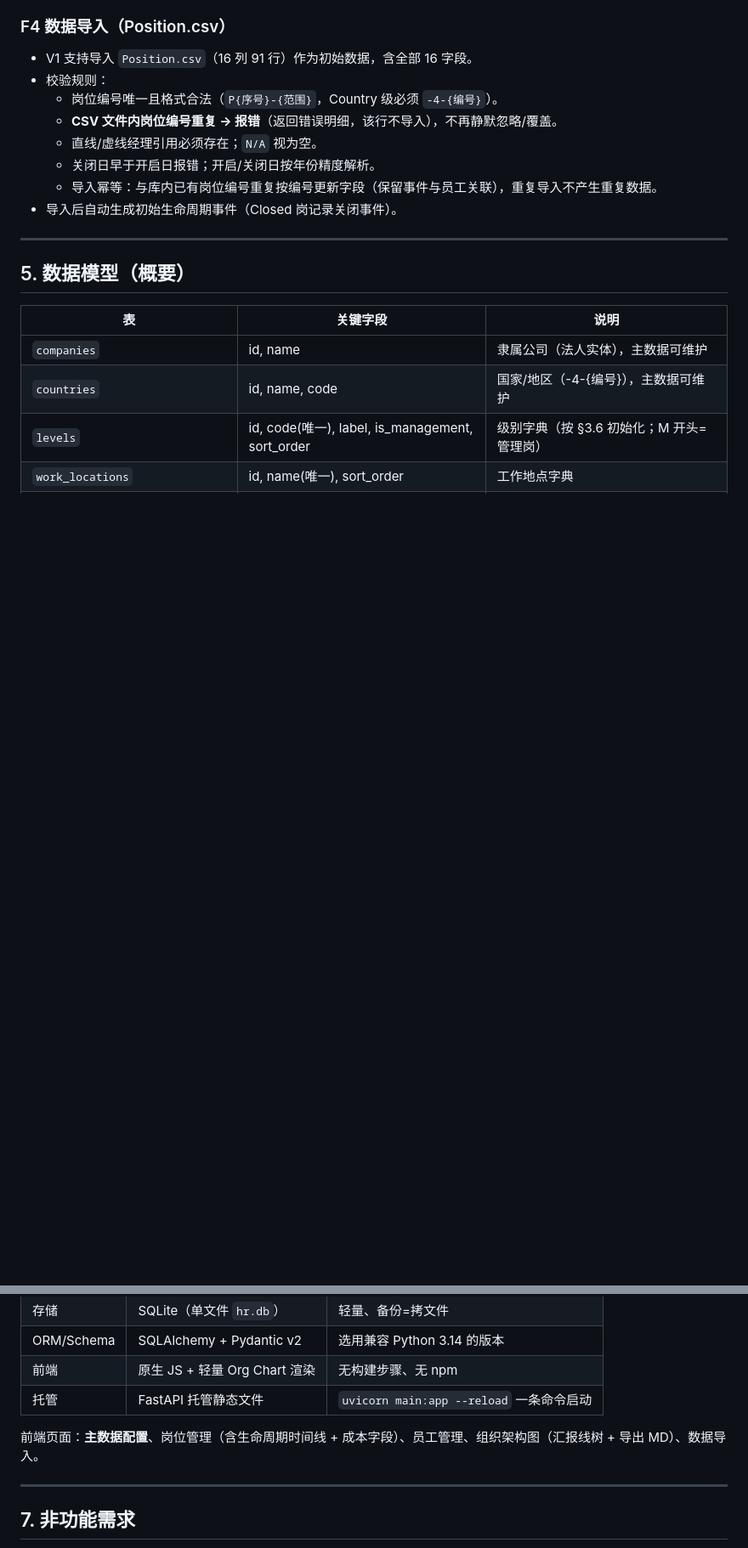
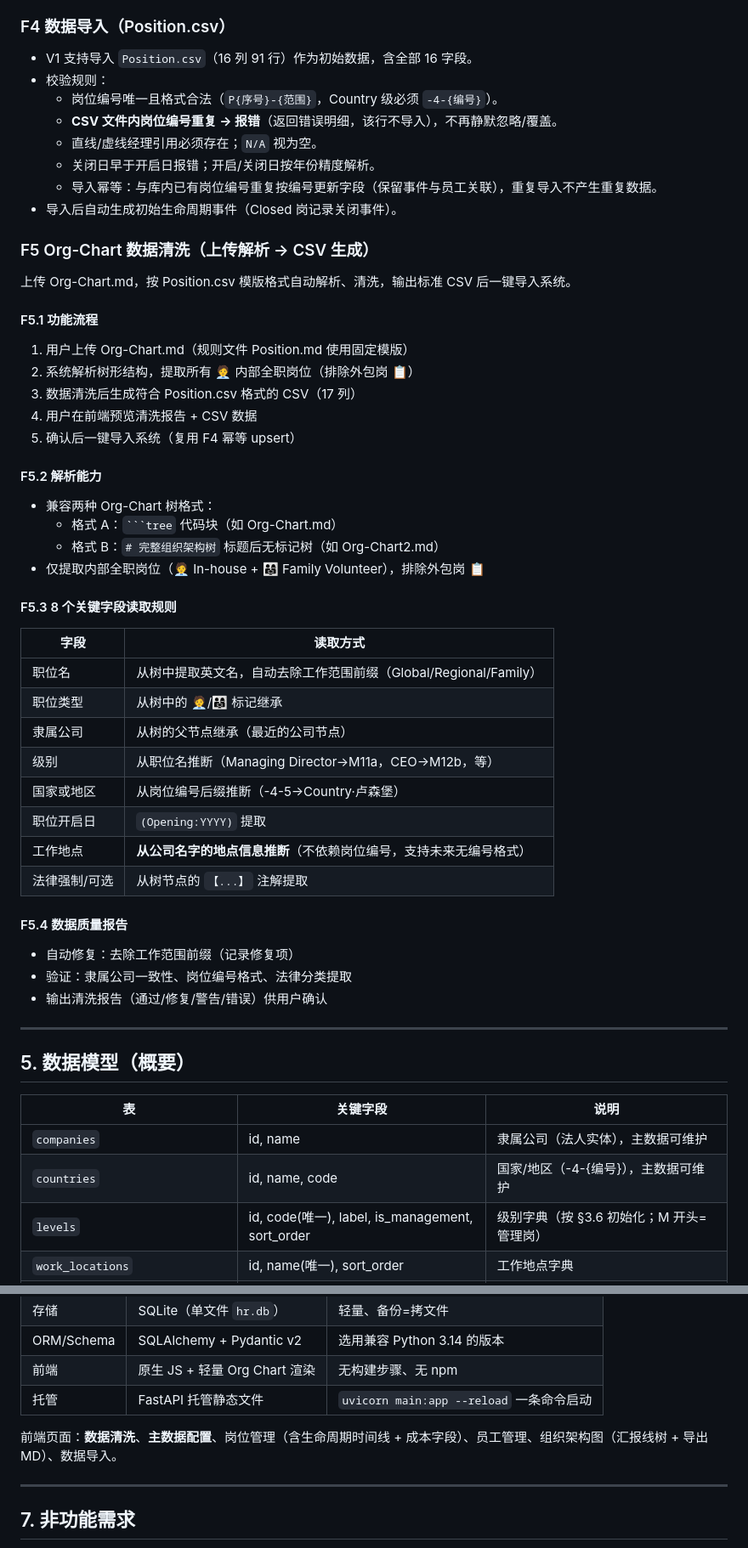
Before and after one commit to LinyunXIA/HR-Management, a Markdown page: docs/PRD.md, 2 parts joined by grey strips. Shown at 85% size. Drawn GitHub-style; blank space fills up the shorter version.

Commit message:
docs: PRD 新增 F5 Org-Chart 数据清洗功能
- 新增 F5: Org-Chart 数据清洗（上传解析 → CSV 生成 → 一键导入）
- 详细说明两种 Org-Chart 格式兼容（树块 / 无标记）
- 8 个关键字段读取规则：工作地点从公司名字推断（不依赖岗位编号）
- 数据质量报告（通过/修复/警告/错误）
- 前端新增数据清洗页
- 验收标准新增 #12: Org-Chart 数据清洗验证
- 版本规划纳入数据清洗功能

````diff
--- a/docs/PRD.md
+++ b/docs/PRD.md
@@ -286,6 +286,40 @@ Planned (编制规划) ──→ Open (招聘中) ──→ Offered (已录用)
   - 导入幂等：与库内已有岗位编号重复按编号更新字段（保留事件与员工关联），重复导入不产生重复数据。
 - 导入后自动生成初始生命周期事件（Closed 岗记录关闭事件）。
 
+### F5 Org-Chart 数据清洗（上传解析 → CSV 生成）
+
+上传 Org-Chart.md，按 Position.csv 模版格式自动解析、清洗，输出标准 CSV 后一键导入系统。
+
+#### F5.1 功能流程
+1. 用户上传 Org-Chart.md（规则文件 Position.md 使用固定模版）
+2. 系统解析树形结构，提取所有 🧑‍💼 内部全职岗位（排除外包岗 📋）
+3. 数据清洗后生成符合 Position.csv 格式的 CSV（17 列）
+4. 用户在前端预览清洗报告 + CSV 数据
+5. 确认后一键导入系统（复用 F4 幂等 upsert）
+
+#### F5.2 解析能力
+- 兼容两种 Org-Chart 树格式：
+  - 格式 A：` ```tree ` 代码块（如 Org-Chart.md）
+  - 格式 B：`# 完整组织架构树` 标题后无标记树（如 Org-Chart2.md）
+- 仅提取内部全职岗位（🧑‍💼 In-house + 👨‍👩‍👧 Family Volunteer），排除外包岗 📋
+
+#### F5.3 8 个关键字段读取规则
+| 字段 | 读取方式 |
+| --- | --- |
+| 职位名 | 从树中提取英文名，自动去除工作范围前缀（Global/Regional/Family） |
+| 职位类型 | 从树中的 🧑‍💼/👨‍👩‍👧 标记继承 |
+| 隶属公司 | 从树的父节点继承（最近的公司节点） |
+| 级别 | 从职位名推断（Managing Director→M11a，CEO→M12b，等） |
+| 国家或地区 | 从岗位编号后缀推断（-4-5→Country·卢森堡） |
+| 职位开启日 | `(Opening:YYYY)` 提取 |
+| 工作地点 | **从公司名字的地点信息推断**（不依赖岗位编号，支持未来无编号格式） |
+| 法律强制/可选 | 从树节点的 `【...】` 注解提取 |
+
+#### F5.4 数据质量报告
+- 自动修复：去除工作范围前缀（记录修复项）
+- 验证：隶属公司一致性、岗位编号格式、法律分类提取
+- 输出清洗报告（通过/修复/警告/错误）供用户确认
+
 ---
 
 ## 5. 数据模型（概要）
@@ -322,7 +356,7 @@ Planned (编制规划) ──→ Open (招聘中) ──→ Offered (已录用)
 | 前端 | 原生 JS + 轻量 Org Chart 渲染 | 无构建步骤、无 npm |
 | 托管 | FastAPI 托管静态文件 | `uvicorn main:app --reload` 一条命令启动 |
 
-前端页面：**主数据配置**、岗位管理（含生命周期时间线 + 成本字段）、员工管理、组织架构图（汇报线树 + 导出 MD）、数据导入。
+前端页面：**数据清洗**、**主数据配置**、岗位管理（含生命周期时间线 + 成本字段）、员工管理、组织架构图（汇报线树 + 导出 MD）、数据导入。
 
 ---
 
````
Also changed, not shown: other parts of docs/PRD.md (+2 -1 lines).
